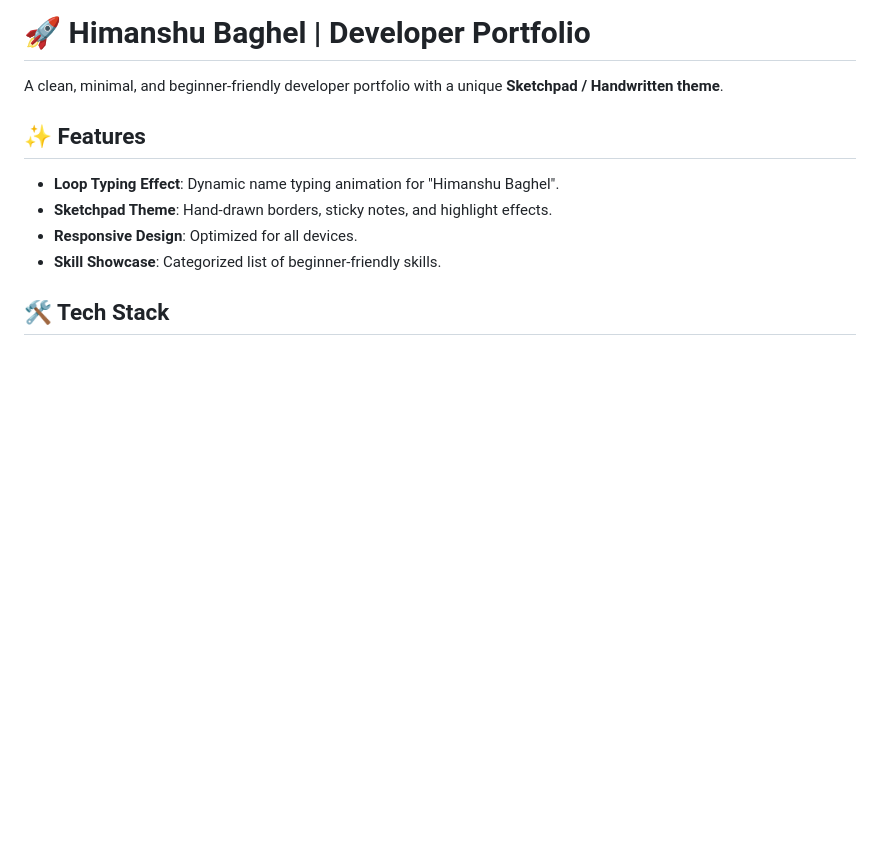
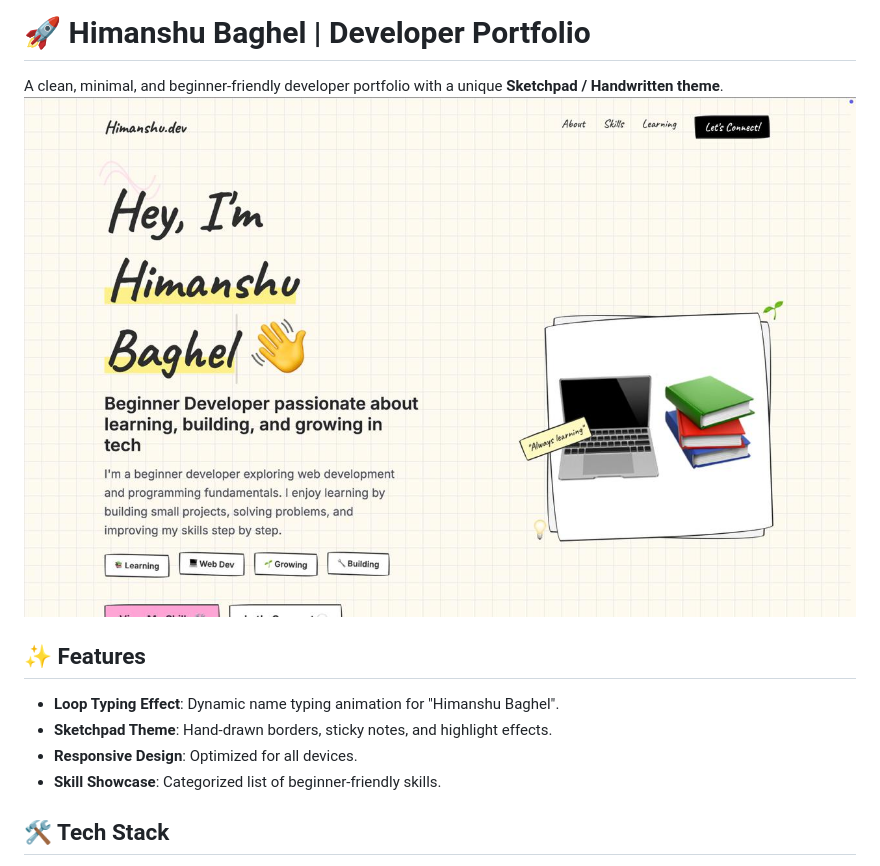
Before and after one commit to himanshuubaghel/portfolio, a Markdown page: Readme.md, the part around the change. Drawn GitHub-style; pictures changed too: screenshot.jpeg (added); blank space fills up the shorter version.

Commit message:
add photo

```diff
--- a/Readme.md
+++ b/Readme.md
@@ -1,6 +1,7 @@
 # 🚀 Himanshu Baghel | Developer Portfolio
 
 A clean, minimal, and beginner-friendly developer portfolio with a unique **Sketchpad / Handwritten theme**.
+![Portfolio Screenshot](screenshot.jpeg)
 
 ## ✨ Features
 - **Loop Typing Effect**: Dynamic name typing animation for "Himanshu Baghel".
```
